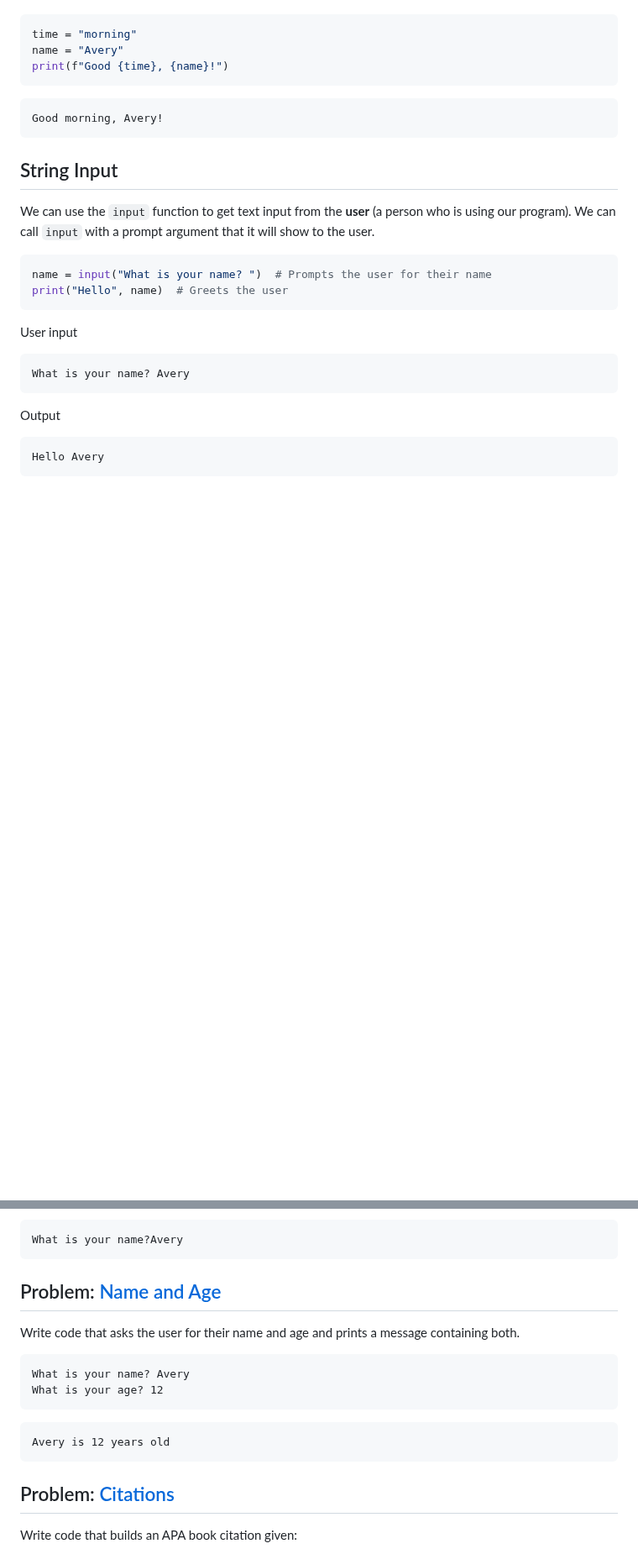
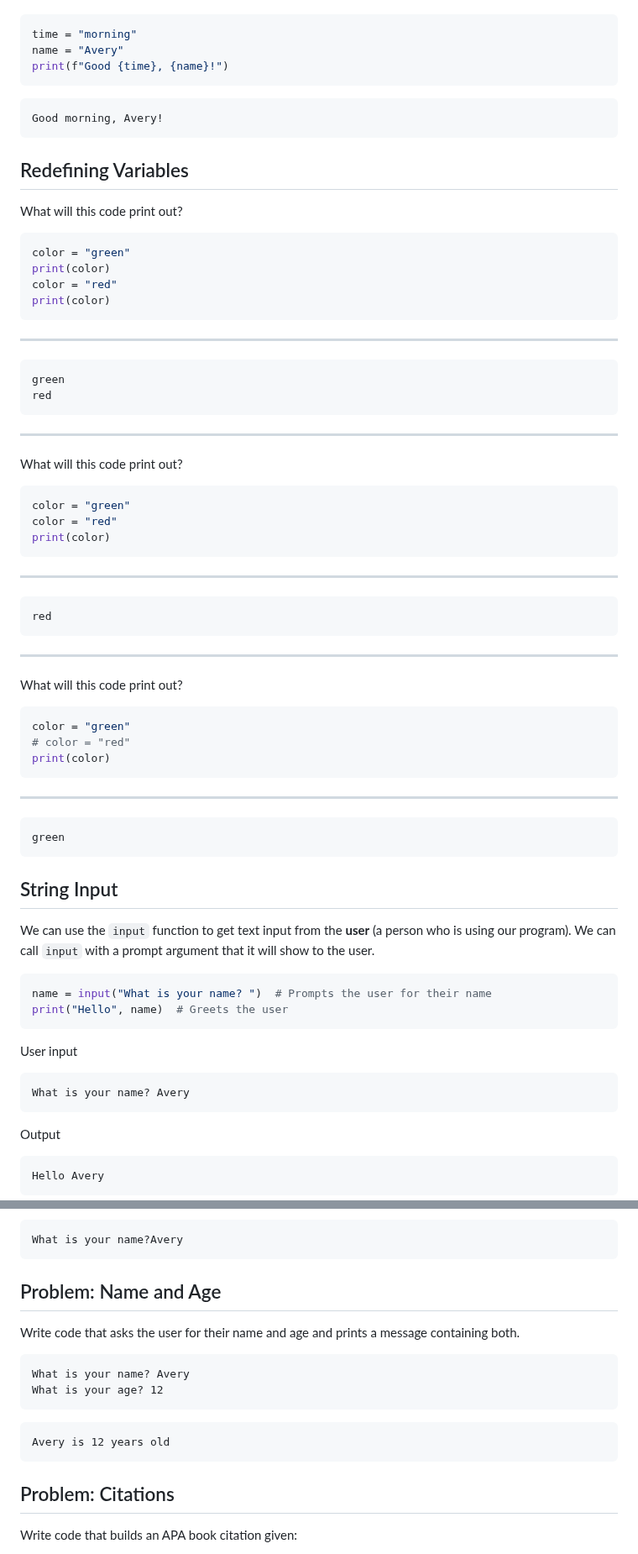
Before and after one commit to avery-gfs/classes-26, a Markdown page: cs-1/01-variables-and-io/readme.md, 2 parts joined by grey strips. Shown at 84% size. Drawn GitHub-style; blank space fills up the shorter version.

Commit message:
update problems

````diff
--- a/cs-1/01-variables-and-io/readme.md
+++ b/cs-1/01-variables-and-io/readme.md
@@ -236,6 +271,56 @@ print(f"Good {time}, {name}!")
 Good morning, Avery!
 ```
 
+## Redefining Variables
+
+What will this code print out?
+
+```py
+color = "green"
+print(color)
+color = "red"
+print(color)
+```
+
+---
+
+```
+green
+red
+```
+
+---
+
+What will this code print out?
+
+```py
+color = "green"
+color = "red"
+print(color)
+```
+
+---
+
+```
+red
+```
+
+---
+
+What will this code print out?
+
+```py
+color = "green"
+# color = "red"
+print(color)
+```
+
+---
+
+```
+green
+```
+
 ## String Input
 
 We can use the `input` function to get text input from the **user** (a person
@@ -281,7 +366,7 @@ There would be no space between the prompt and the user input.
 What is your name?Avery
 ```
 
-## Problem: [Name and Age](name-and-age)
+## Problem: Name and Age
 
 Write code that asks the user for their name and age and prints a message
 containing both.
@@ -295,7 +380,7 @@ What is your age? 12
 Avery is 12 years old
 ```
 
-## Problem: [Citations](apa-citations)
+## Problem: Citations
 
 Write code that builds an APA book citation given:
 
````
Also changed, not shown: other parts of cs-1/01-variables-and-io/readme.md (+43 -8 lines).
